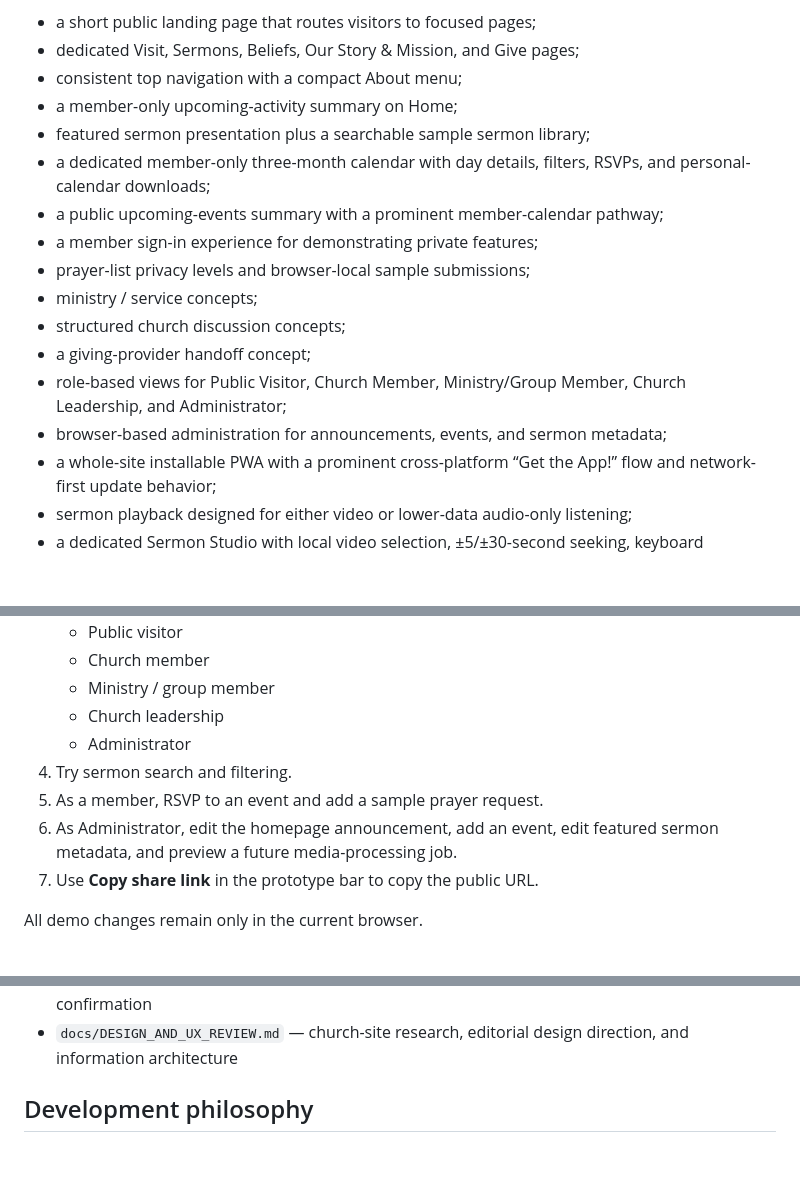
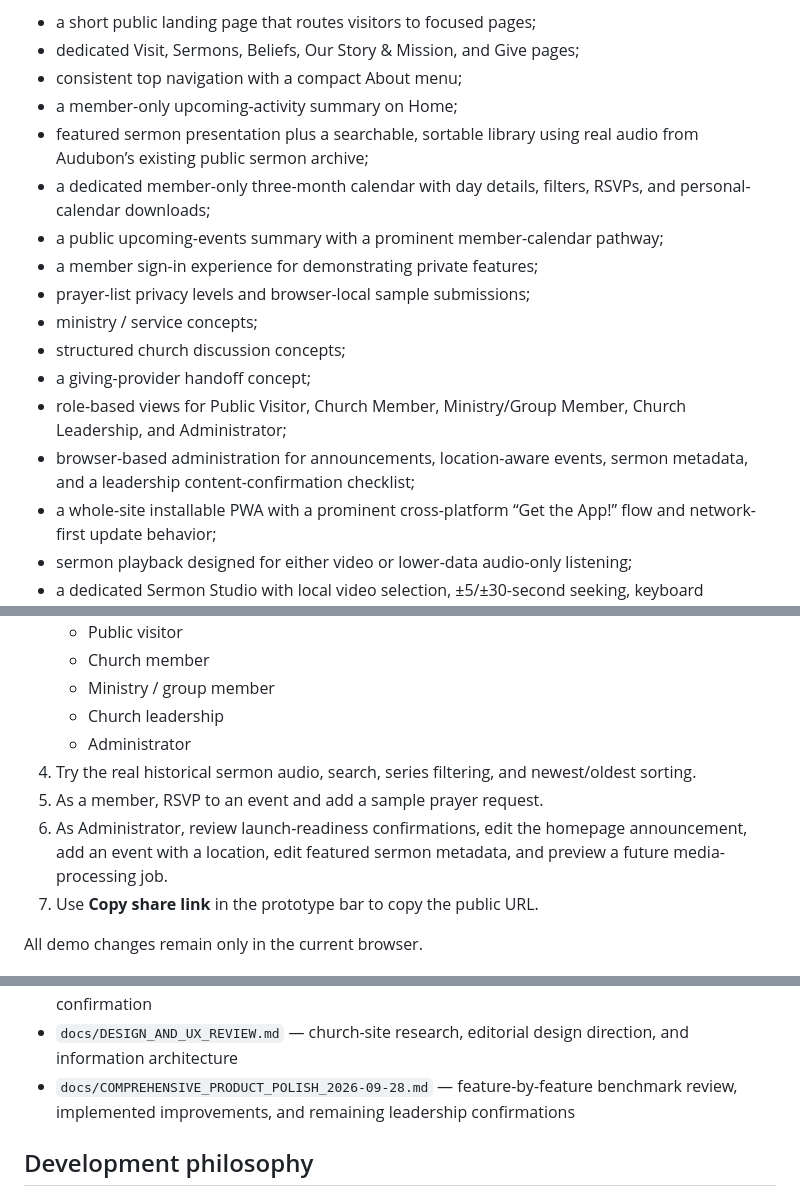
Before and after one commit to antmhernandez/Audubon-Baptist-Church-Website, a Markdown page: README.md, 3 parts joined by grey strips. Rendered like a GitHub page; blank space fills up the shorter version.

Commit message:
Document comprehensive product polish and real sermon audio

```diff
--- a/README.md
+++ b/README.md
@@ -12,7 +12,7 @@ The current prototype demonstrates a typography-led, editorial public site plus
 - dedicated Visit, Sermons, Beliefs, Our Story & Mission, and Give pages;
 - consistent top navigation with a compact About menu;
 - a member-only upcoming-activity summary on Home;
-- featured sermon presentation plus a searchable sample sermon library;
+- featured sermon presentation plus a searchable, sortable library using real audio from Audubon’s existing public sermon archive;
 - a dedicated member-only three-month calendar with day details, filters, RSVPs, and personal-calendar downloads;
 - a public upcoming-events summary with a prominent member-calendar pathway;
 - a member sign-in experience for demonstrating private features;
@@ -21,7 +21,7 @@ The current prototype demonstrates a typography-led, editorial public site plus
 - structured church discussion concepts;
 - a giving-provider handoff concept;
 - role-based views for Public Visitor, Church Member, Ministry/Group Member, Church Leadership, and Administrator;
-- browser-based administration for announcements, events, and sermon metadata;
+- browser-based administration for announcements, location-aware events, sermon metadata, and a leadership content-confirmation checklist;
 - a whole-site installable PWA with a prominent cross-platform “Get the App!” flow and network-first update behavior;
 - sermon playback designed for either video or lower-data audio-only listening;
 - a dedicated Sermon Studio with local video selection, ±5/±30-second seeking, keyboard shortcuts, start/end trim markers, clip preview, metadata, audio options, restoreable browser drafts, a publication ready-check, and downloadable NAS/FFmpeg processing-job JSON;
@@ -61,9 +61,9 @@ GitHub Pages may take a short time to rebuild after a new commit. See [docs/DEPL
    - Ministry / group member
    - Church leadership
    - Administrator
-4. Try sermon search and filtering.
+4. Try the real historical sermon audio, search, series filtering, and newest/oldest sorting.
 5. As a member, RSVP to an event and add a sample prayer request.
-6. As Administrator, edit the homepage announcement, add an event, edit featured sermon metadata, and preview a future media-processing job.
+6. As Administrator, review launch-readiness confirmations, edit the homepage announcement, add an event with a location, edit featured sermon metadata, and preview a future media-processing job.
 7. Use **Copy share link** in the prototype bar to copy the public URL.
 
 All demo changes remain only in the current browser.
@@ -98,6 +98,7 @@ All demo changes remain only in the current browser.
 - `docs/CALENDAR_AND_MEMBER_EXPERIENCE.md` — calendar/member interaction model
 - `docs/SOURCE_CONTENT_NOTES.md` — public church facts, sources, and items still needing confirmation
 - `docs/DESIGN_AND_UX_REVIEW.md` — church-site research, editorial design direction, and information architecture
+- `docs/COMPREHENSIVE_PRODUCT_POLISH_2026-09-28.md` — feature-by-feature benchmark review, implemented improvements, and remaining leadership confirmations
 
 ## Development philosophy
 
```
